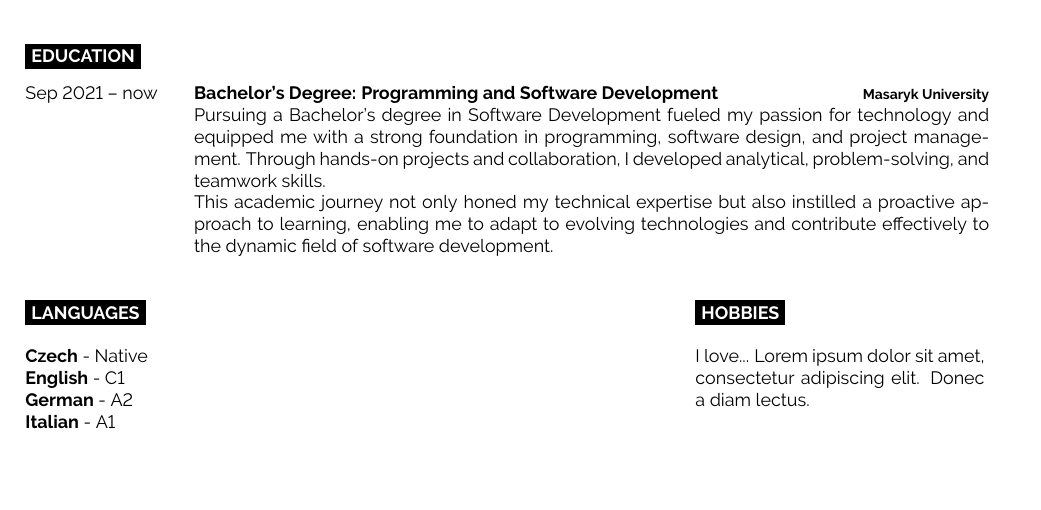
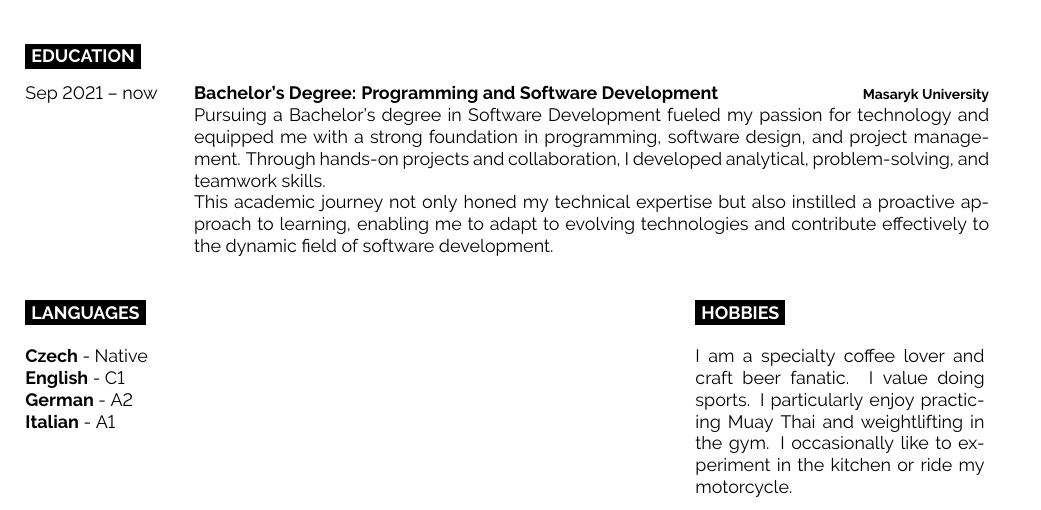
Before and after one commit to stanislav-zeman/cv, a LaTeX CV (cv.tex): part of the page, cut so that both start at the same text, the shorter picture padded with empty space. Compiled offline with pdfLaTeX.

Commit message:
feat: add hobbies

```diff
--- a/cv.tex
+++ b/cv.tex
@@ -96,7 +96,7 @@
 
 	\cvsect{Hobbies}
 
-	I love... \lorem
+    I am a specialty coffee lover and craft beer fanatic. I value doing sports. I particularly enjoy practicing Muay Thai and weightlifting in the gym. I occasionally like to experiment in the kitchen or ride my motorcycle.
 \end{minipage}
 \hfill
 % \begin{minipage}[t]{0.3\textwidth}
```
Also changed, not shown: cv.pdf.
